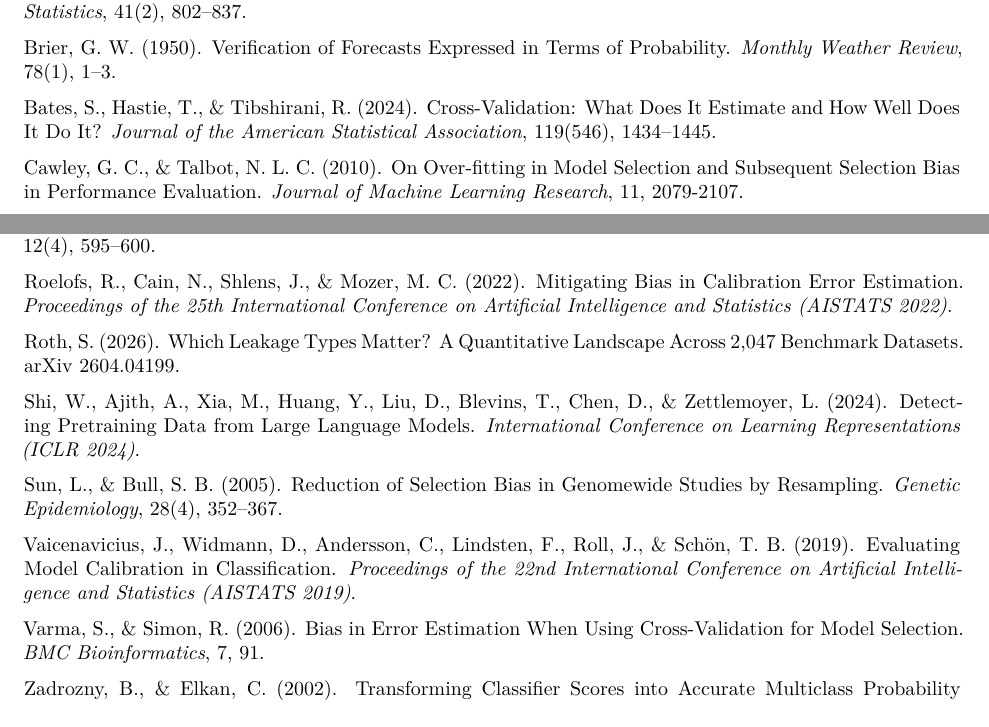
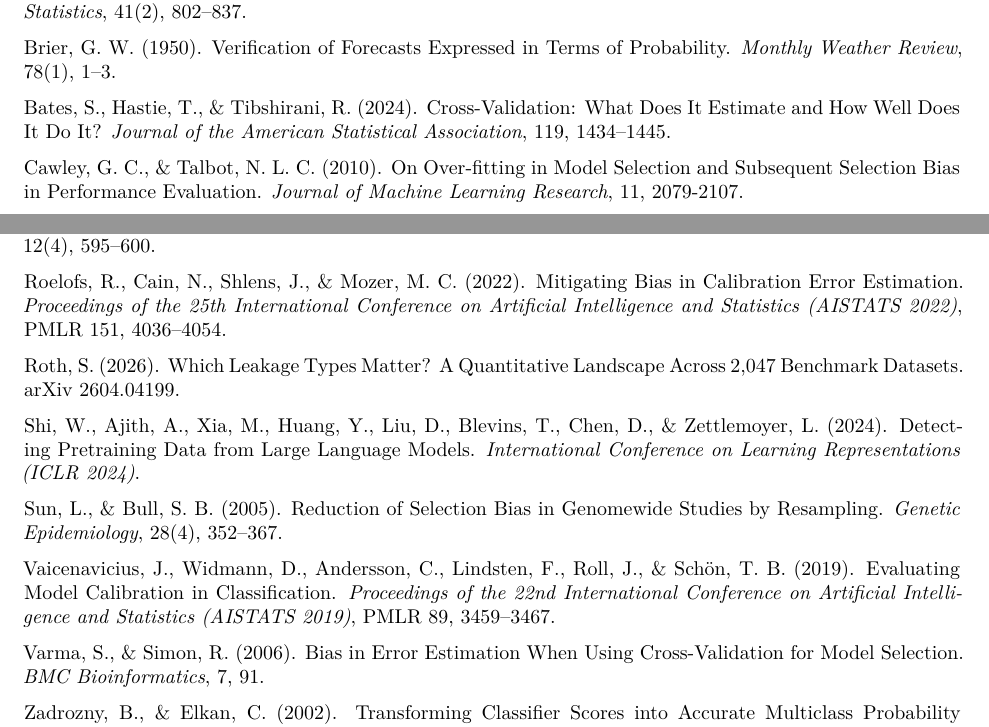
Before and after one commit to Lakshmi-Chakradhar-Vijayarao/selection-leakage-calibration-audit, a LaTeX paper (draft/tmlr_submission/main.tex): two parts of pages 16 and 17 of 29, joined at a grey line, cut so that both start at the same text. Compiled offline with pdfLaTeX.

Commit message:
All fourteen citations verified against primary sources; consistency sweep clean
The one item carrying misconduct exposure is closed. Every reference added
over the past week was checked against the publisher of record rather than
left on my recollection:

  Berk, Brown, Buja, Zhang, Zhao 2013   Ann. Statist. 41(2) 802-837   exact
  Lee, Sun, Sun, Taylor 2016            Ann. Statist. 44(3) 907-927   exact
  Fithian, Sun, Taylor 2014             arXiv:1410.2597               exact
  Benjamini, Yekutieli 2005             JASA 100(469) 71-81           exact
  Efron 2011                            JASA 106(496) 1602-1614       exact
  Zollner, Pritchard 2007               AJHG 80 605-615               exact
  Sun, Bull 2005                        Genet. Epidemiol. 28 352-367  exact
  Zhong, Prentice 2008                  Biostatistics 9(4) 621-634    exact
  Murphy 1973                           J. Appl. Meteor. 12 595-600   exact
  Brier 1950                            Mon. Wea. Rev. 78 1-3         exact
  Vaicenavicius et al. 2019             AISTATS, PMLR 89 3459-3467    pages added
  Roelofs et al. 2022                   AISTATS, PMLR 151 4036-4054   pages added
  Gupta, Ramdas 2021                    ICML 2021                     exact
  Blasiok, Gopalan, Hu, Nakkiran 2023   STOC 2023                     exact

None fabricated, none materially wrong. Two gained verified page ranges. The
Bates et al. issue number could not be confirmed, so it is dropped; volume 119
and pages 1434-1445 are verified.

Blasiok et al. also confirms the earlier rename was right: "smooth
calibration" is a defined consistent calibration measure in that framework,
and what we compute is not it.

Consistency sweep after four rounds of surgery, whitespace-insensitive so a
line break cannot hide a phrase as one did before: none of the five withdrawn
claims has reappeared, no discarded method is referenced as live in the body,
and every numeric claim in the abstract appears in the body.

28 pages, 14pp main content, 225/225, 0 undefined references, 0 identity
leaks, no /Author in metadata.

```diff
--- a/draft/tmlr_submission/main.tex
+++ b/draft/tmlr_submission/main.tex
@@ -1246,7 +1246,7 @@ Probability. \emph{Monthly Weather Review}, 78(1), 1--3.
 
 Bates, S., Hastie, T., \& Tibshirani, R. (2024). Cross-Validation: What Does
 It Estimate and How Well Does It Do It? \emph{Journal of the American
-Statistical Association}, 119(546), 1434--1445.
+Statistical Association}, 119, 1434--1445.
 
 Cawley, G. C., \& Talbot, N. L. C. (2010). On Over-fitting in Model
 Selection and Subsequent Selection Bias in Performance Evaluation.
@@ -1312,7 +1312,8 @@ Murphy, A. H. (1973). A New Vector Partition of the Probability Score.
 
 Roelofs, R., Cain, N., Shlens, J., \& Mozer, M. C. (2022). Mitigating Bias in
 Calibration Error Estimation. \emph{Proceedings of the 25th International
-Conference on Artificial Intelligence and Statistics (AISTATS 2022)}.
+Conference on Artificial Intelligence and Statistics (AISTATS 2022)},
+PMLR 151, 4036--4054.
 
 Roth, S. (2026). Which Leakage Types Matter? A Quantitative Landscape Across
 2,047 Benchmark Datasets. arXiv 2604.04199.
@@ -1327,7 +1328,7 @@ Studies by Resampling. \emph{Genetic Epidemiology}, 28(4), 352--367.
 Vaicenavicius, J., Widmann, D., Andersson, C., Lindsten, F., Roll, J., \&
 Sch\"on, T. B. (2019). Evaluating Model Calibration in Classification.
 \emph{Proceedings of the 22nd International Conference on Artificial
-Intelligence and Statistics (AISTATS 2019)}.
+Intelligence and Statistics (AISTATS 2019)}, PMLR 89, 3459--3467.
 
 Varma, S., \& Simon, R. (2006). Bias in Error Estimation When Using
 Cross-Validation for Model Selection. \emph{BMC Bioinformatics}, 7, 91.
```
Also changed, not shown: draft/tmlr_submission/main.pdf, 1 other file.
